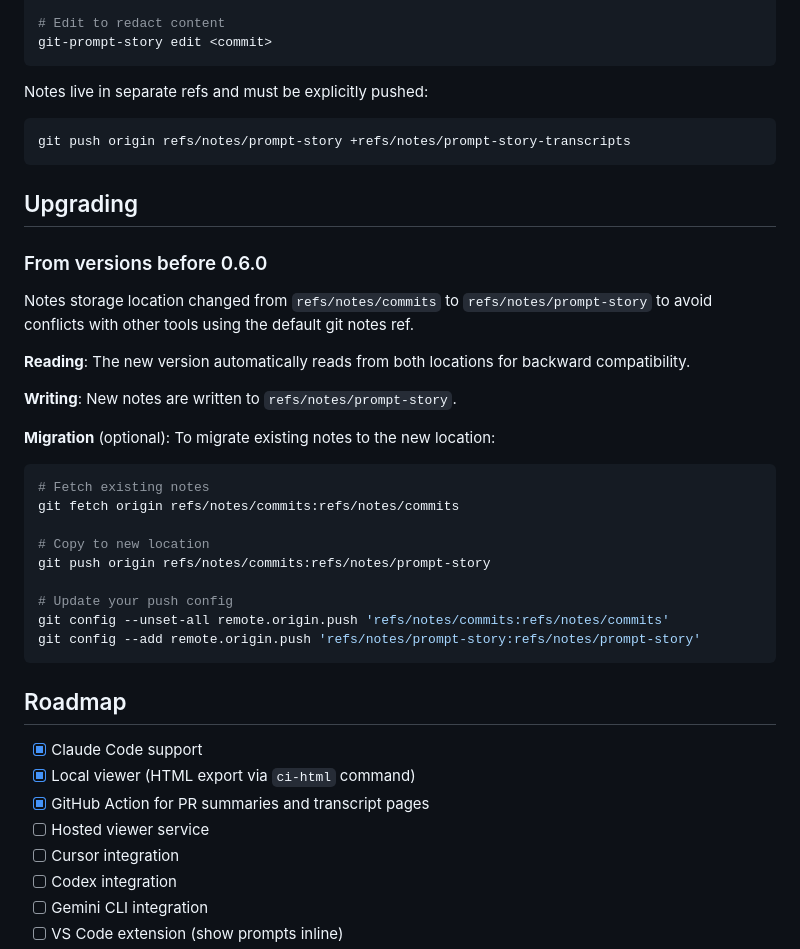
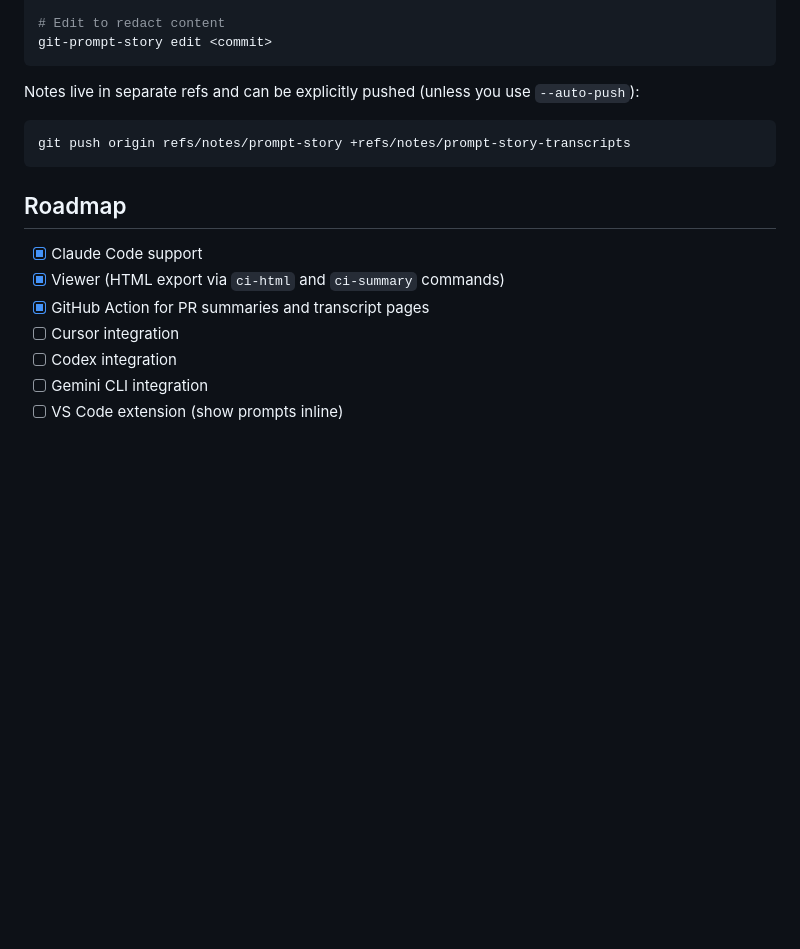
Before and after one commit to QuesmaOrg/git-prompt-story, a Markdown page: README.md, the part around one of its changes. GitHub-like rendering; blank space fills up the shorter version.

````diff
--- a/README.md
+++ b/README.md
@@ -284,42 +260,17 @@ git-prompt-story remove <commit>
 git-prompt-story edit <commit>
 ```
 
-Notes live in separate refs and must be explicitly pushed:
+Notes live in separate refs and can be explicitly pushed (unless you use `--auto-push`):
 
 ```bash
 git push origin refs/notes/prompt-story +refs/notes/prompt-story-transcripts
 ```
 
-## Upgrading
-
-### From versions before 0.6.0
-
-Notes storage location changed from `refs/notes/commits` to `refs/notes/prompt-story` to avoid conflicts with other tools using the default git notes ref.
-
-**Reading**: The new version automatically reads from both locations for backward compatibility.
-
-**Writing**: New notes are written to `refs/notes/prompt-story`.
-
-**Migration** (optional): To migrate existing notes to the new location:
-
-```bash
-# Fetch existing notes
-git fetch origin refs/notes/commits:refs/notes/commits
-
-# Copy to new location
-git push origin refs/notes/commits:refs/notes/prompt-story
-
-# Update your push config
-git config --unset-all remote.origin.push 'refs/notes/commits:refs/notes/commits'
-git config --add remote.origin.push 'refs/notes/prompt-story:refs/notes/prompt-story'
-```
-
 ## Roadmap
 
 - [x] Claude Code support
-- [x] Local viewer (HTML export via `ci-html` command)
+- [x] Viewer (HTML export via `ci-html` and `ci-summary` commands)
 - [x] GitHub Action for PR summaries and transcript pages
-- [ ] Hosted viewer service
 - [ ] Cursor integration
 - [ ] Codex integration
 - [ ] Gemini CLI integration
````
Also changed, not shown: other parts of README.md (+22 -46 lines).
